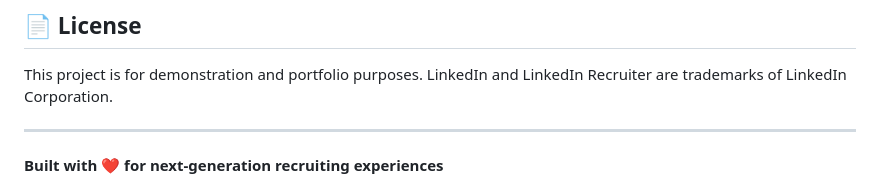
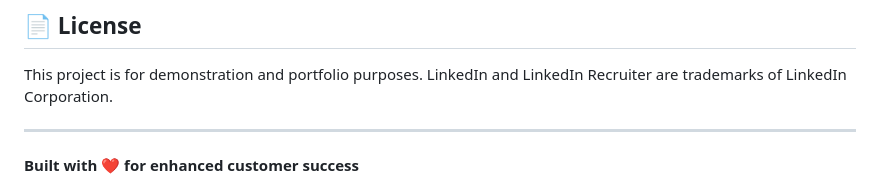
Before and after one commit to michellechou/concierge-demo-lts, a Markdown page: README.md, the part around one of its changes. Drawn GitHub-style.

Commit message:
Update README with latest project information

```diff
--- a/README.md
+++ b/README.md
@@ -180,5 +180,5 @@ This project is for demonstration and portfolio purposes. LinkedIn and LinkedIn
 
 ---
 
-**Built with ❤️ for next-generation recruiting experiences**
+**Built with ❤️ for enhanced customer success**
 
```
Also changed, not shown: other parts of README.md (+1 -1 lines).
